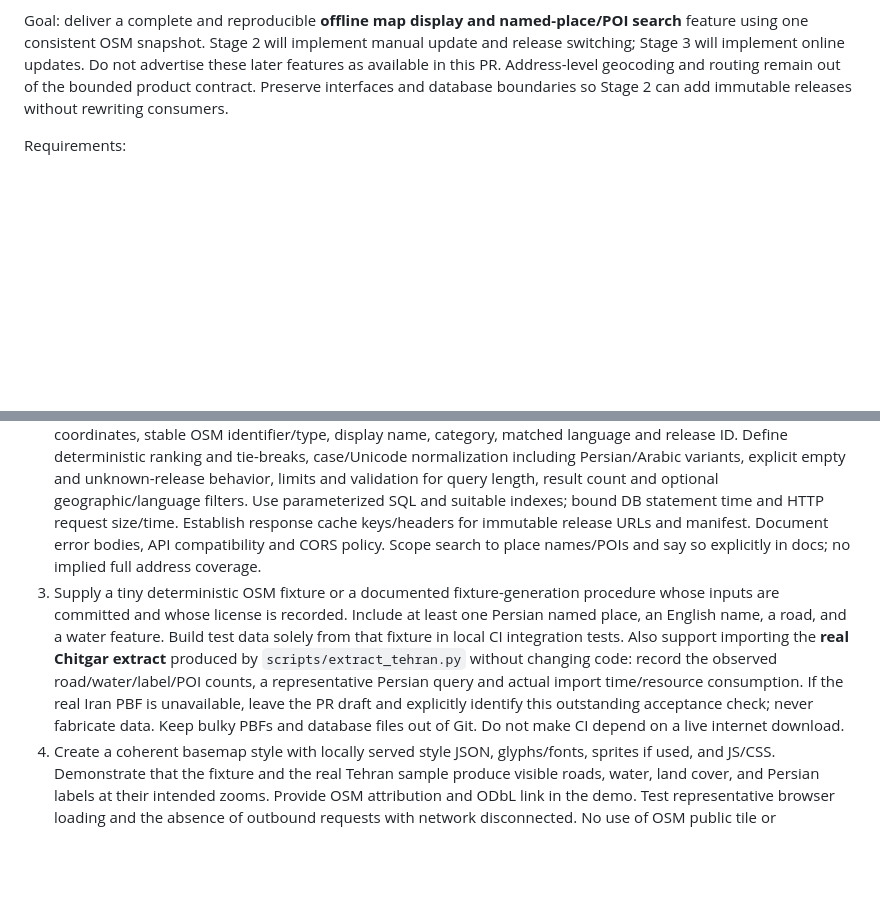
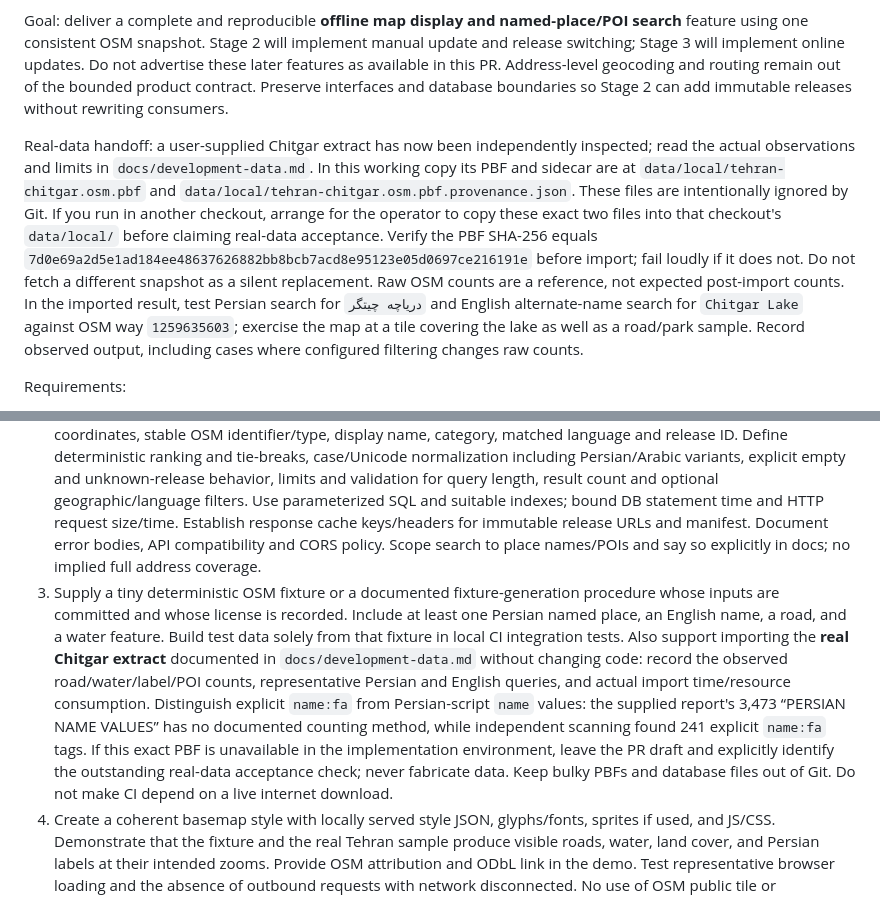
Before and after one commit to pouriya-sedaghat/karta, a Markdown page: prompts/phase-1.md, 2 parts joined by grey strips. GitHub-like rendering; blank space fills up the shorter version.

Commit message:
docs: hand off verified sample to Stage 1 implementation

```diff
--- a/prompts/phase-1.md
+++ b/prompts/phase-1.md
@@ -4,11 +4,13 @@ Implement Stage 1 from `docs/delivery-plan.md` in the GitHub repository `pouriya
 
 Goal: deliver a complete and reproducible **offline map display and named-place/POI search** feature using one consistent OSM snapshot. Stage 2 will implement manual update and release switching; Stage 3 will implement online updates. Do not advertise these later features as available in this PR. Address-level geocoding and routing remain out of the bounded product contract. Preserve interfaces and database boundaries so Stage 2 can add immutable releases without rewriting consumers.
 
+Real-data handoff: a user-supplied Chitgar extract has now been independently inspected; read the actual observations and limits in `docs/development-data.md`. In this working copy its PBF and sidecar are at `data/local/tehran-chitgar.osm.pbf` and `data/local/tehran-chitgar.osm.pbf.provenance.json`. These files are intentionally ignored by Git. If you run in another checkout, arrange for the operator to copy these exact two files into that checkout's `data/local/` before claiming real-data acceptance. Verify the PBF SHA-256 equals `7d0e69a2d5e1ad184ee48637626882bb8bcb7acd8e95123e05d0697ce216191e` before import; fail loudly if it does not. Do not fetch a different snapshot as a silent replacement. Raw OSM counts are a reference, not expected post-import counts. In the imported result, test Persian search for `دریاچه چیتگر` and English alternate-name search for `Chitgar Lake` against OSM way `1259635603`; exercise the map at a tile covering the lake as well as a road/park sample. Record observed output, including cases where configured filtering changes raw counts.
+
 Requirements:
 
 1. Build a self-hosted stack with PostgreSQL/PostGIS, `osm2pgsql` **flex** configuration for the data layers required by a coherent vector map and named places/POIs, a tile serving path (Martin or a reasoned equivalent), a small HTTP API, and a minimal MapLibre integration example. Choose one maintainable API implementation language and explain it in the PR. Pin dependencies/container versions by immutable digest where practical; do not rely on `latest` tags. Include roads, water, park/land cover, relevant buildings and labels needed for this sample. Define and document min/max zoom, tile layer fields and geometries, treatment of invalid geometry, polygon/way boundary artifacts, and style-to-layer compatibility. A label must remain readable in Persian/RTL; bundle an appropriately licensed local glyph/font set and test actual rendering. Avoid a style that refers to layers not emitted by the import.
 2. Define a machine-readable OpenAPI contract for `/v1/manifest`, `/v1/search`, `/v1/releases/{release_id}/style.json`, and `/v1/releases/{release_id}/tiles/{z}/{x}/{y}.pbf`, with live/ready health endpoints. `release_id` must be a stable identifier derived from validated source content plus schema/style revision, even while Phase 1 has only one active release. Search responses include WGS84 coordinates, stable OSM identifier/type, display name, category, matched language and release ID. Define deterministic ranking and tie-breaks, case/Unicode normalization including Persian/Arabic variants, explicit empty and unknown-release behavior, limits and validation for query length, result count and optional geographic/language filters. Use parameterized SQL and suitable indexes; bound DB statement time and HTTP request size/time. Establish response cache keys/headers for immutable release URLs and manifest. Document error bodies, API compatibility and CORS policy. Scope search to place names/POIs and say so explicitly in docs; no implied full address coverage.
-3. Supply a tiny deterministic OSM fixture or a documented fixture-generation procedure whose inputs are committed and whose license is recorded. Include at least one Persian named place, an English name, a road, and a water feature. Build test data solely from that fixture in local CI integration tests. Also support importing the **real Chitgar extract** produced by `scripts/extract_tehran.py` without changing code: record the observed road/water/label/POI counts, a representative Persian query and actual import time/resource consumption. If the real Iran PBF is unavailable, leave the PR draft and explicitly identify this outstanding acceptance check; never fabricate data. Keep bulky PBFs and database files out of Git. Do not make CI depend on a live internet download.
+3. Supply a tiny deterministic OSM fixture or a documented fixture-generation procedure whose inputs are committed and whose license is recorded. Include at least one Persian named place, an English name, a road, and a water feature. Build test data solely from that fixture in local CI integration tests. Also support importing the **real Chitgar extract** documented in `docs/development-data.md` without changing code: record the observed road/water/label/POI counts, representative Persian and English queries, and actual import time/resource consumption. Distinguish explicit `name:fa` from Persian-script `name` values: the supplied report's 3,473 “PERSIAN NAME VALUES” has no documented counting method, while independent scanning found 241 explicit `name:fa` tags. If this exact PBF is unavailable in the implementation environment, leave the PR draft and explicitly identify the outstanding real-data acceptance check; never fabricate data. Keep bulky PBFs and database files out of Git. Do not make CI depend on a live internet download.
 4. Create a coherent basemap style with locally served style JSON, glyphs/fonts, sprites if used, and JS/CSS. Demonstrate that the fixture and the real Tehran sample produce visible roads, water, land cover, and Persian labels at their intended zooms. Provide OSM attribution and ODbL link in the demo. Test representative browser loading and the absence of outbound requests with network disconnected. No use of OSM public tile or Nominatim servers; no external CDN or font fetches after setup.
 5. Structure the code so the API can select a release-specific read-only database/tile source per request in Stage 2. Serving must not write into its source database; scope DB roles and avoid publicly exposed DB/administrative ports. Put secret names in example environment configuration, never secret values in source. Run services as nonroot where feasible, define health checks, restart policy, resource and log bounds, input handling and clear startup failure modes. Document bootstrap, explicit fixture and Tehran import, readiness, normal startup, reset, cleanup, and a simulated disconnected run. A running service must not require network merely to keep answering requests. Map the data flow and trust boundaries; defer the operator write interface until it is implemented securely in Stage 2.
 6. Write focused integration tests for importing the fixture, expected search of Persian and English names including normalization/tie-breaks, release ID in responses, a decodable nonempty tile with expected geometry/layers/features, local style and asset URLs, and offline request serving after containers are initialized. Test bad input, unknown release, missing/empty tiles, readiness without data, style/layer mismatch and restart after a clean import. Use a real browser or an equivalent render capture to validate Persian labels in the sample map. Keep tests proportional; report any case blocked by unavailable local Docker/runtime honestly. Run static/format/security checks for the chosen implementation language and document their results.
```
